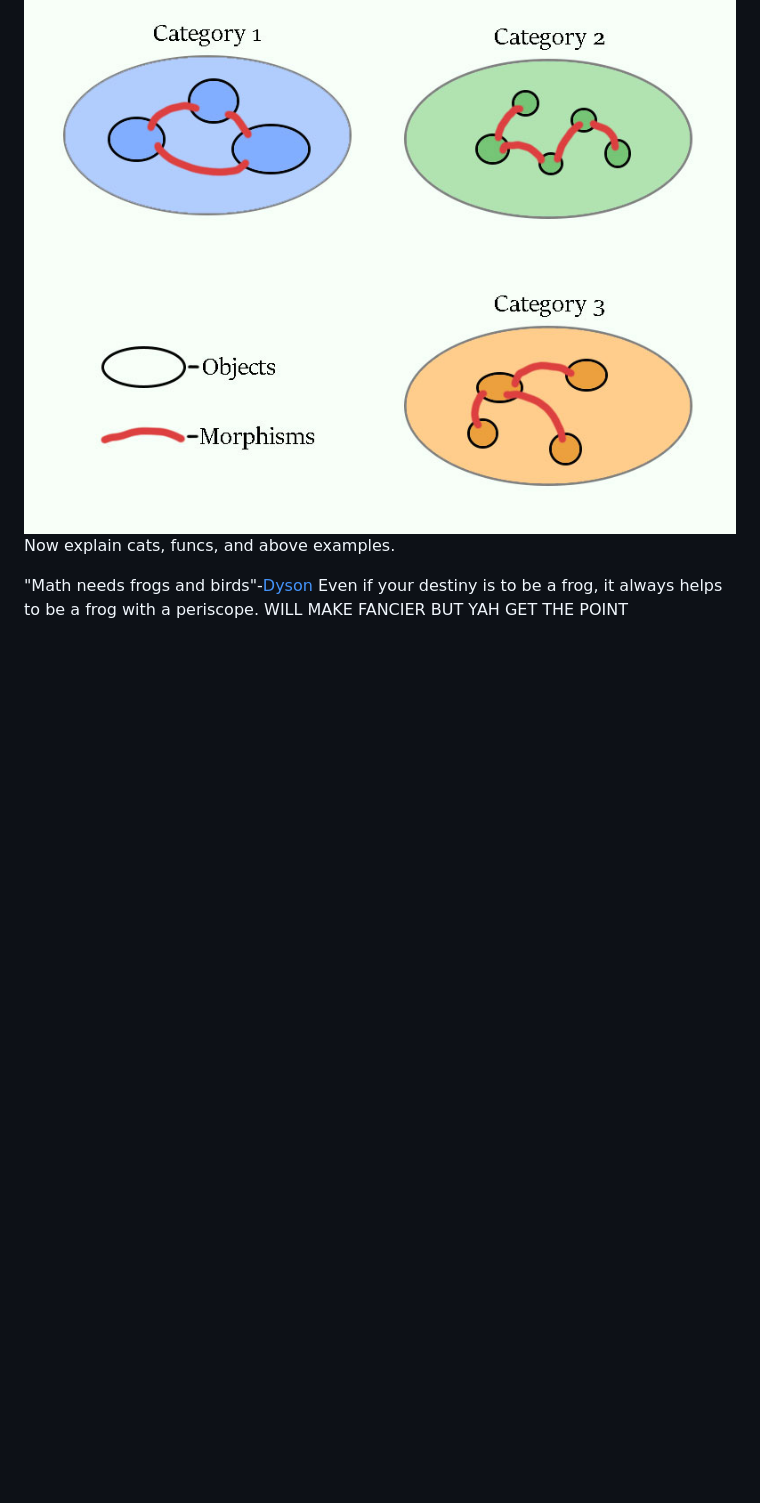
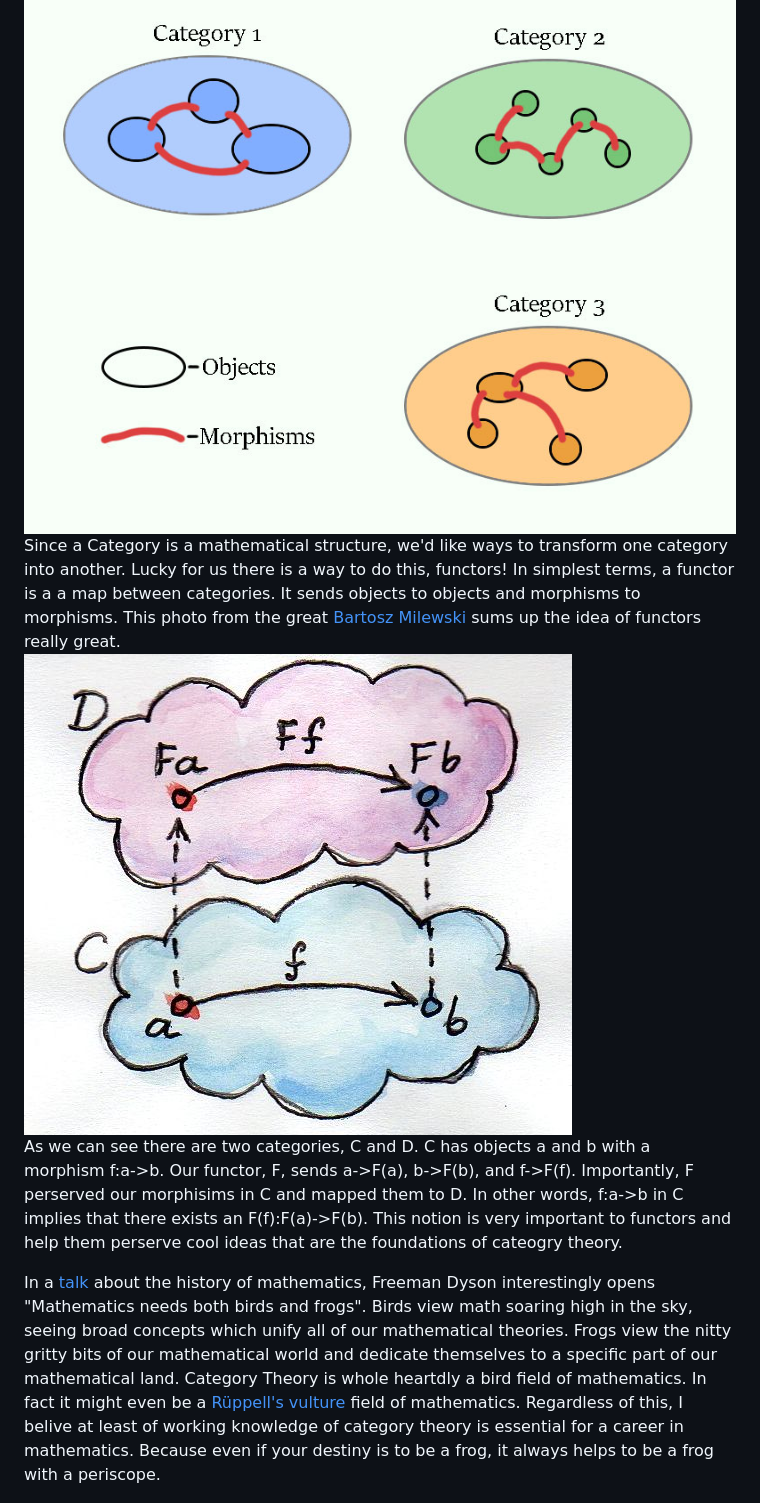
Before and after one commit to ethanpartida/ethanpartida.github.io, a Markdown page: category_theory.md, the part around the change printed below. Drawn GitHub-style; pictures changed too: functor.jpeg (added); blank space fills up the shorter version.

Commit message:
First Draft

```diff
--- a/category_theory.md
+++ b/category_theory.md
@@ -62,11 +77,34 @@ fields and give a different categorical view on those fields.
 ### Click on the categories to see what they are holding
 <img src="/game_home.jpg" class="game" usemap="#home" id="category_game">
 
-Now explain cats, funcs, and above examples.
+Since a Category is a mathematical structure, we'd like ways to
+transform one category into another. Lucky for us there is a way to do
+this, functors! In simplest terms, a functor is a a map between
+categories. It sends objects to objects and morphisms to
+morphisms. This photo from the great [Bartosz
+Milewski](https://bartoszmilewski.com/2015/01/20/functors/) sums up
+the idea of functors really great. \
+![Functors](/functor.jpeg)
+\
+As we can see there are two categories, C and D. C has objects a and b
+with a morphism f:a->b. Our functor, F, sends a->F(a), b->F(b), and
+f->F(f). Importantly, F perserved our morphisims in C and mapped them
+to D. In other words, f:a->b in C implies that there exists an
+F(f):F(a)->F(b). This notion is very important to functors and help
+them perserve cool ideas that are the foundations of cateogry theory.
 
 
 
-"Math needs frogs and birds"-[Dyson](http://www.ams.org/notices/200902/rtx090200212p.pdf) Even if your destiny is to be a frog, it
-always helps to be a frog with a periscope. WILL MAKE FANCIER BUT YAH GET THE POINT
+In a [talk]((http://www.ams.org/notices/200902/rtx090200212p.pdf)) about the history of mathematics, Freeman Dyson
+interestingly opens "Mathematics needs both birds and frogs". Birds
+view math soaring high in the sky, seeing broad concepts which unify
+all of our mathematical theories. Frogs view the nitty gritty bits of
+our mathematical world and dedicate themselves to a specific part of
+our mathematical land. Category Theory is whole heartdly a bird field
+of mathematics. In fact it might even be a [Rüppell's
+vulture](https://en.wikipedia.org/wiki/R%C3%BCppell%27s_vulture)
+field of mathematics. Regardless of this, I belive at least of working knowledge of
+category theory is essential for a career in mathematics. Because even
+if your destiny is to be a frog, it always helps to be a frog with a periscope.
 
 ![Frog](/Frog.png)
```
Also changed, not shown: other parts of category_theory.md (+15 -0 lines).
